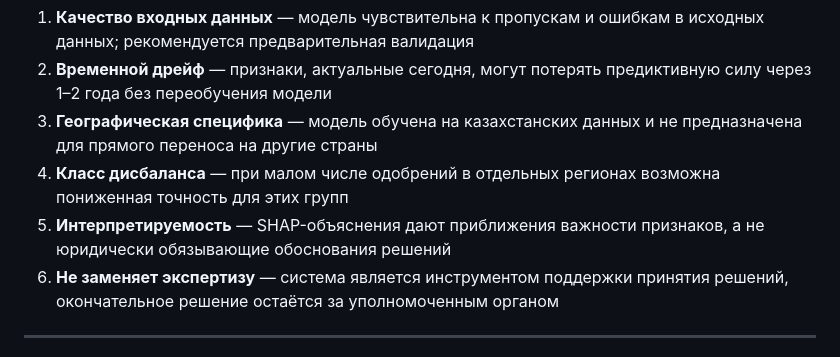
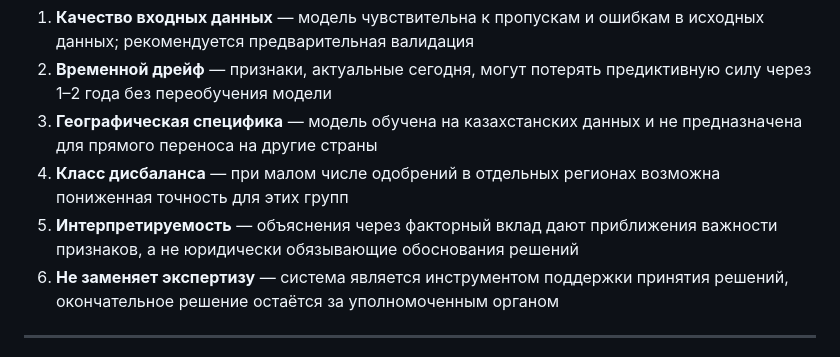
Before and after one commit to abchixvvwa/subsidy-scoring-kz, a Markdown page: README.md, the part around the change. Rendered like a GitHub page.

Commit message:
fix shap mention

```diff
--- a/README.md
+++ b/README.md
@@ -176,7 +176,7 @@ uvicorn src.api:app --reload
 2. **Временной дрейф** — признаки, актуальные сегодня, могут потерять предиктивную силу через 1–2 года без переобучения модели
 3. **Географическая специфика** — модель обучена на казахстанских данных и не предназначена для прямого переноса на другие страны
 4. **Класс дисбаланса** — при малом числе одобрений в отдельных регионах возможна пониженная точность для этих групп
-5. **Интерпретируемость** — SHAP-объяснения дают приближения важности признаков, а не юридически обязывающие обоснования решений
+5. **Интерпретируемость** — объяснения через факторный вклад дают приближения важности признаков, а не юридически обязывающие обоснования решений
 6. **Не заменяет экспертизу** — система является инструментом поддержки принятия решений, окончательное решение остаётся за уполномоченным органом
 
 ---
```
